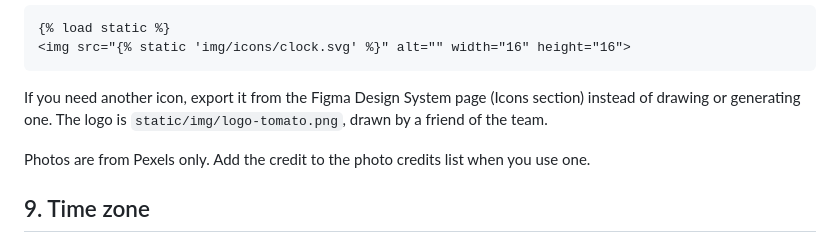
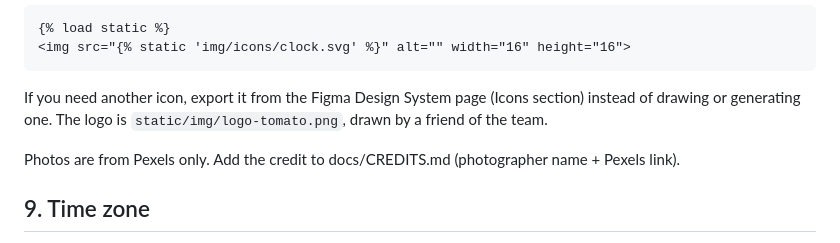
Before and after one commit to WilliamJesUI/Group-1-KKI, a Markdown page: docs/TEAM-GUIDE.md, the part around the change. Drawn GitHub-style.

Commit message:
docs: add credits file and link it from the team guide

```diff
--- a/docs/TEAM-GUIDE.md
+++ b/docs/TEAM-GUIDE.md
@@ -166,7 +166,7 @@ Icons from the Figma icon set (Lucide) are in `static/img/icons/`:
 
 If you need another icon, export it from the Figma Design System page (Icons section) instead of drawing or generating one. The logo is `static/img/logo-tomato.png`, drawn by a friend of the team.
 
-Photos are from Pexels only. Add the credit to the photo credits list when you use one.
+Photos are from Pexels only. Add the credit to docs/CREDITS.md (photographer name + Pexels link).
 
 ## 9. Time zone
 
```
Also changed, not shown: docs/CREDITS.md (added, +30 -0 lines).
